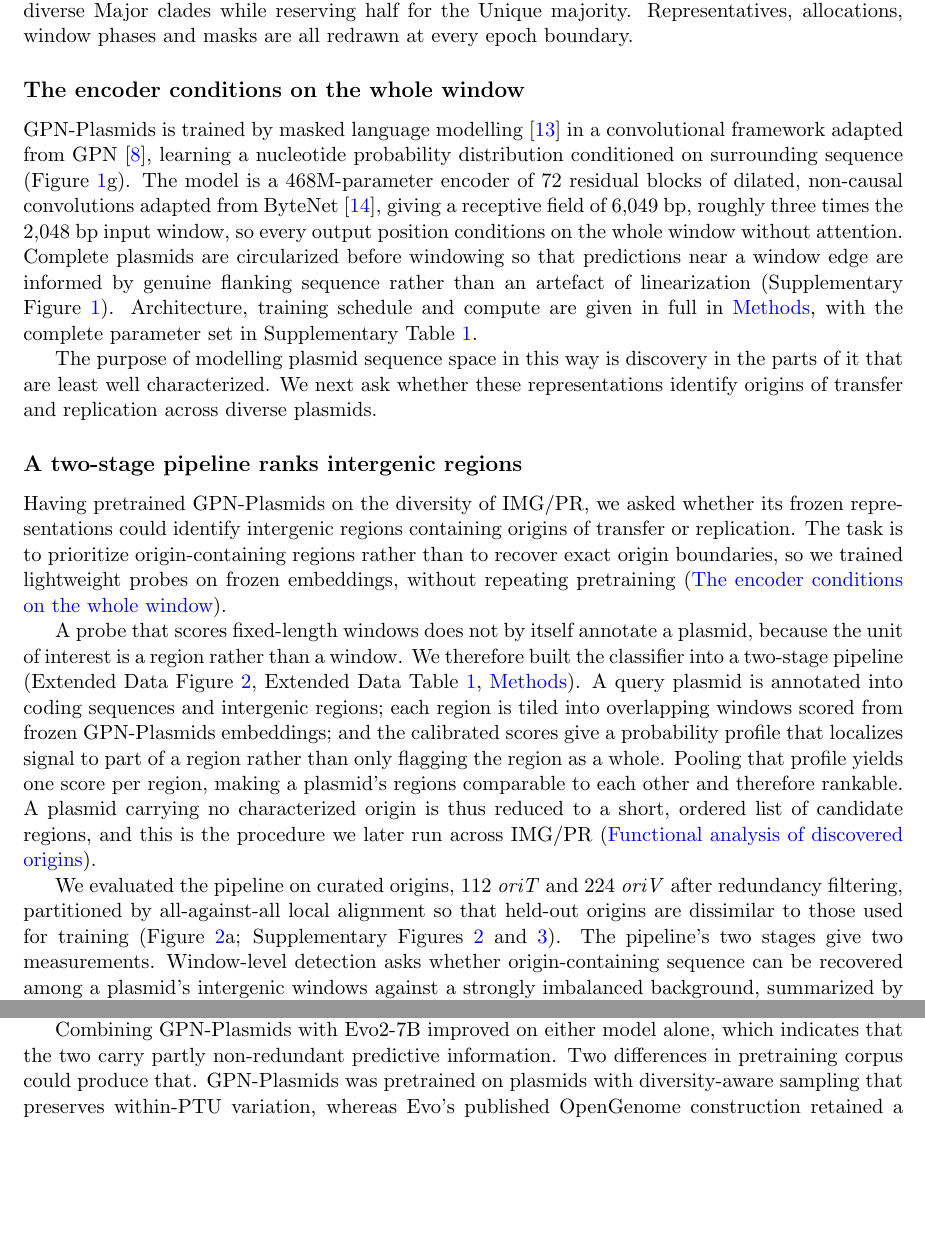
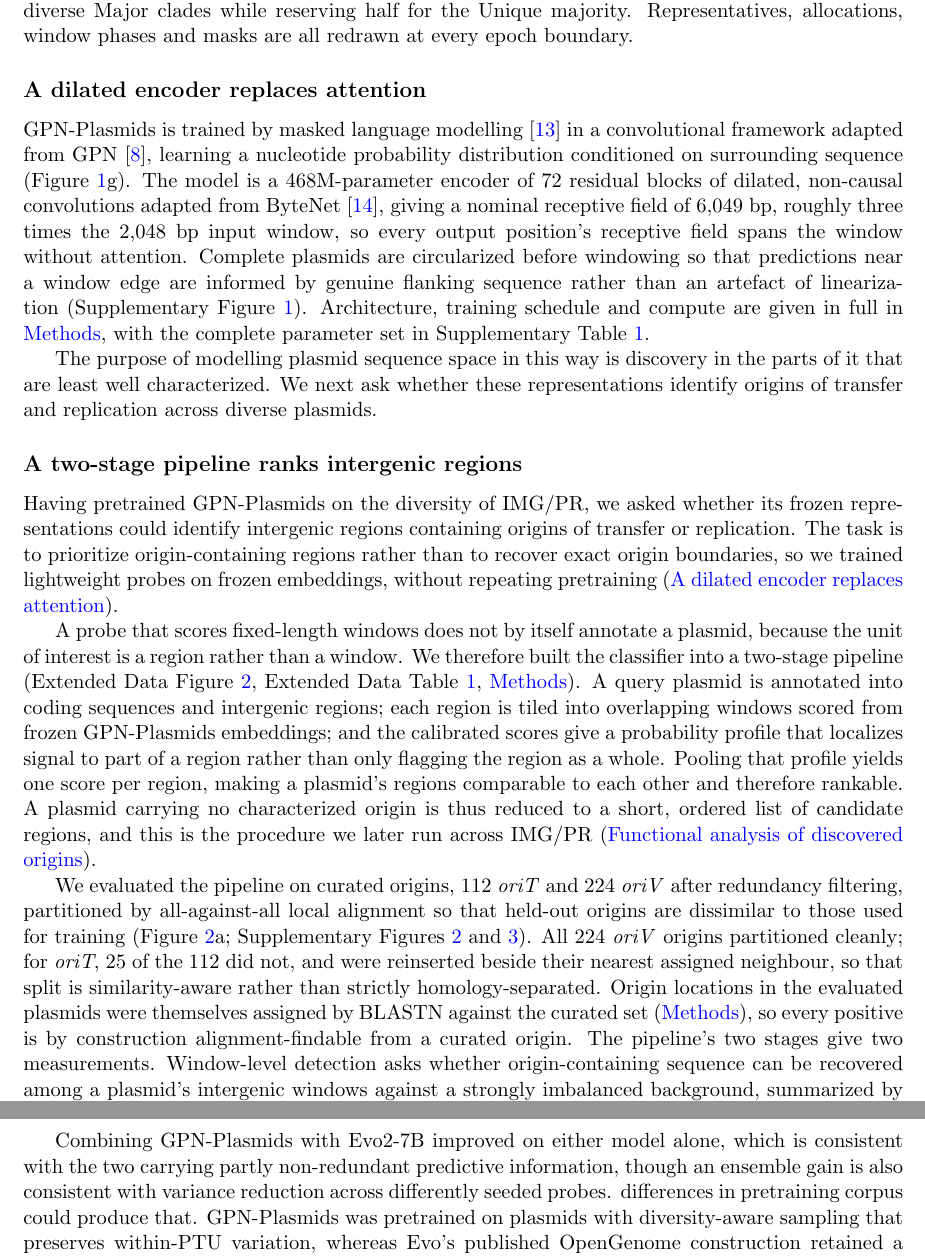
Before and after one commit to canallee/GPN-Plasmids-paper, a LaTeX paper (GPN-Plasmids/main.tex, which reads GPN-Plasmids/sections/02_pretraining.tex, GPN-Plasmids/sections/03_origin.tex, GPN-Plasmids/sections/06_discussion.tex): two parts of pages 4 and 7 of 55 before the commit and two parts of pages 4 and 8 of 55 after it, joined at a grey line, cut so that both start at the same text, the shorter picture padded with empty space. Compiled offline with pdfLaTeX.

Commit message:
Align overclaims with the paper's own Methods and Results
From the claim-evidence audit. Every change below fixes a place where the
manuscript contradicted itself; nothing was softened on taste.

Abstract said the model learns representations that organize plasmid DNA by
function. The only evidence is a UMAP that both the Results and the Discussion
decline to call class separation, and that the Discussion says may be driven by
GC content. Softened to association.

Introduction said the benchmark isolates origins with no training homolog. That
is the same overstatement already corrected in the abstract, and the Methods
define novelty as an operational BLASTN score threshold.

Introduction called reference tools effectively blind to unfamiliar origins.
The paper's own Table 1 refutes this: OriV-Finder reaches mAP 0.73 and stays
competitive. Narrowed to a severe failure on oriT.

Discussion said an ensemble gain indicates non-redundant information where the
Results say consistent with. Matched to the weaker form, and noted that
variance reduction across seeds explains the gain equally well.

Discussion said four promoters came from a motif scan; Methods say one was
placed by consensus substring match. Corrected.

Two caveats I cut in the earlier trim as Methods detail are restored to the
Results. They are not Methods detail: 25 of 112 oriT origins were reinserted,
so that split is similarity-aware rather than strictly homology-separated, and
origin locations in evaluated plasmids were themselves assigned by BLASTN, so
every positive is alignment-findable by construction.

The pretraining subsection claimed every position conditions on the whole
window. 6,049 bp is the nominal receptive field; the effective field of a deep
CNN is smaller and unmeasured here. Heading and text corrected.

Also hedged an unmeasured mechanism about misclassified fragments surviving as
singletons, marked promoters as predicted, and flagged that the Figure 1c
caption calls the phylogeny area reserved while the text points readers at it.

Flagged but NOT changed, needs an author decision: the interpretation section
heading and the matching Introduction clause claim the model internalized
cis-regulatory grammar. There is no null model, panels were selected partly on
the model output, and the only quantitative test in the section is negative.

Co-Authored-By: Claude Fable 5.1 <noreply@anthropic.com>
Claude-Session: https://claude.ai/code/session_01CQu9CDrdbW2MsTCW6v1cVc

```diff
--- a/GPN-Plasmids/sections/02_pretraining.tex
+++ b/GPN-Plasmids/sections/02_pretraining.tex
@@ -104,7 +111,7 @@ every epoch boundary.
 
 
 % ---- 2.3 --------------------------------------------------------------
-\subsection*{The encoder conditions on the whole window}
+\subsection*{A dilated encoder replaces attention}
 \label{sec:pretraining}
 
 \model is trained by masked language modelling \cite{devlin2018bert} in a
@@ -112,9 +119,13 @@ convolutional framework adapted from GPN \cite{benegas2023dna}, learning a
 nucleotide probability distribution conditioned on surrounding sequence
 (\fref{fig:pretraining}g). The model is a 468M-parameter encoder of 72
 residual blocks of dilated, non-causal convolutions adapted from ByteNet
-\cite{kalchbrenner2016neural}, giving a receptive field of 6,049 bp, roughly
-three times the 2,048 bp input window, so every output position conditions on
-the whole window without attention. Complete plasmids are circularized before
+% Wording corrected 2026-09-04: 6,049 bp is the NOMINAL receptive field of the
+% dilated stack. The effective receptive field of a deep CNN is smaller and
+% centre-weighted, and is not measured here, so "conditions on the whole
+% window" overstated it. The heading carried the same overstatement.
+\cite{kalchbrenner2016neural}, giving a nominal receptive field of 6,049 bp,
+roughly three times the 2,048 bp input window, so every output position's
+receptive field spans the window without attention. Complete plasmids are circularized before
 windowing so that predictions near a window edge are informed by genuine
 flanking sequence rather than an artefact of linearization
 (\suppfref{fig:supp-windowing}). Architecture, training schedule and compute
--- a/GPN-Plasmids/sections/03_origin.tex
+++ b/GPN-Plasmids/sections/03_origin.tex
@@ -63,7 +63,17 @@ We evaluated the pipeline on curated origins, 112 \emph{oriT} and 224
 \emph{oriV} after redundancy filtering, partitioned by all-against-all local
 alignment so that held-out origins are dissimilar to those used for training
 (\fref{fig:origin}a;
-\suppfrefs{fig:supp-clustermap-orit}{fig:supp-clustermap-oriv}). The
+\suppfrefs{fig:supp-clustermap-orit}{fig:supp-clustermap-oriv}). All 224
+\emph{oriV} origins partitioned cleanly; for \emph{oriT}, 25 of the 112 did
+not, and were reinserted beside their nearest assigned neighbour, so that
+split is similarity-aware rather than strictly homology-separated.
+% RESTORED 2026-09-04. This caveat was cut in the main-text trim as Methods
+% detail. That was a misjudgement: it qualifies the headline task, 22% of the
+% oriT benchmark is affected, and a reviewer who finds it only in Methods will
+% treat it as buried. Also note the ground-truth caveat added below.
+Origin locations in the evaluated plasmids were themselves assigned by BLASTN
+against the curated set (\nameref{sec:methods}), so every positive is by
+construction alignment-findable from a curated origin. The
 pipeline's two stages give two measurements. Window-level detection asks
 whether origin-containing sequence can be recovered among a plasmid's
 intergenic windows against a strongly imbalanced background, summarized by
--- a/GPN-Plasmids/sections/06_discussion.tex
+++ b/GPN-Plasmids/sections/06_discussion.tex
@@ -37,8 +37,13 @@ origins runs unchanged across IMG/PR, reduces each plasmid to a short ranked
 list of candidate regions, and does so at a cost that makes exhaustive
 application to a metagenomic database tractable.
 
-Combining \model with Evo2-7B improved on either model alone, which indicates
-that the two carry partly non-redundant predictive information. Two
+Combining \model with Evo2-7B improved on either model alone, which is
+consistent with the two carrying partly non-redundant predictive information,
+though an ensemble gain is also consistent with variance reduction across
+differently seeded probes.
+% Hedge matched to the Results 2026-09-04. The Results say "consistent with"
+% and this said "indicates". Distinguishing the two explanations needs a
+% prediction-correlation or error-overlap measurement, which is not reported. Two
 differences in pretraining corpus could produce that. \model was pretrained on
 plasmids with diversity-aware sampling that preserves within-PTU variation,
 whereas Evo's published OpenGenome construction retained a single IMG/PR
```
Also changed, not shown: GPN-Plasmids/main.tex (+7 -1 lines), GPN-Plasmids/sections/01_introduction.tex (+26 -4 lines), GPN-Plasmids/sections/05_interpretation.tex (+20 -1 lines), GPN-Plasmids/sections/02_pretraining.tex (9 more changed lines), GPN-Plasmids/sections/06_discussion.tex (5 more changed lines).
